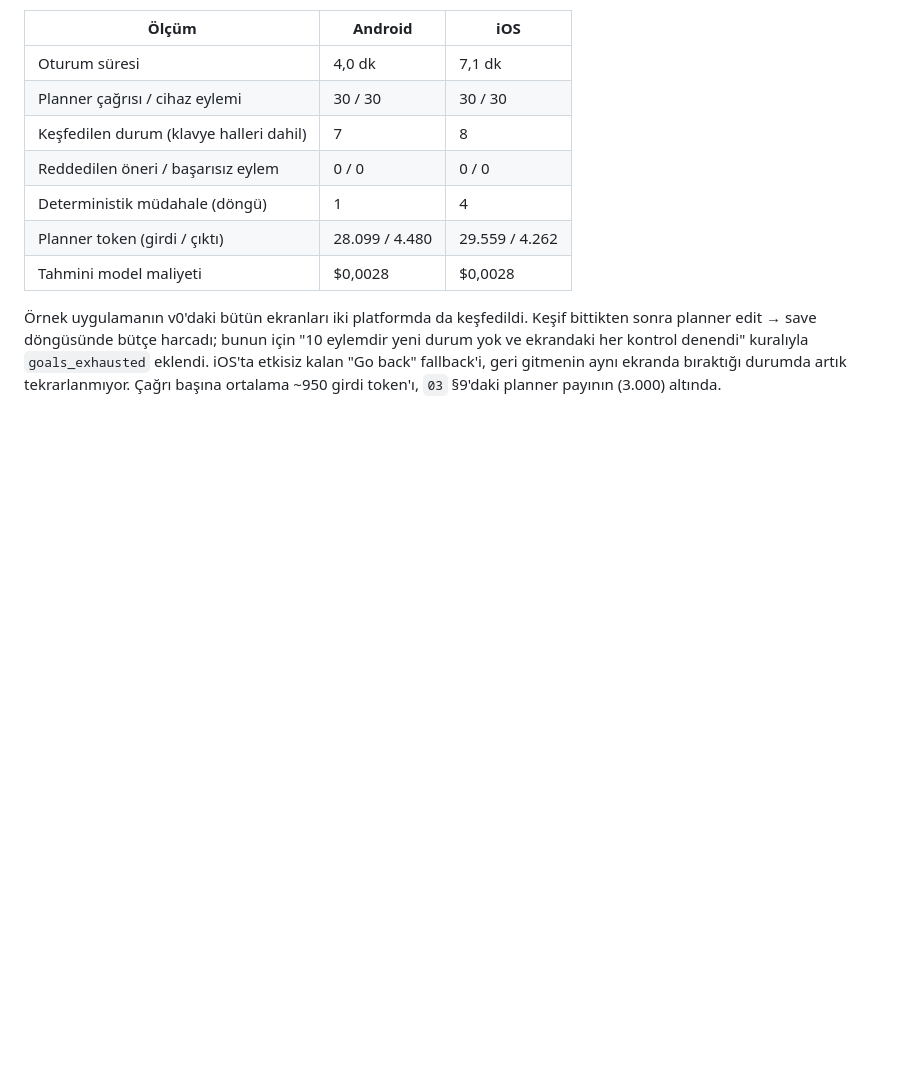
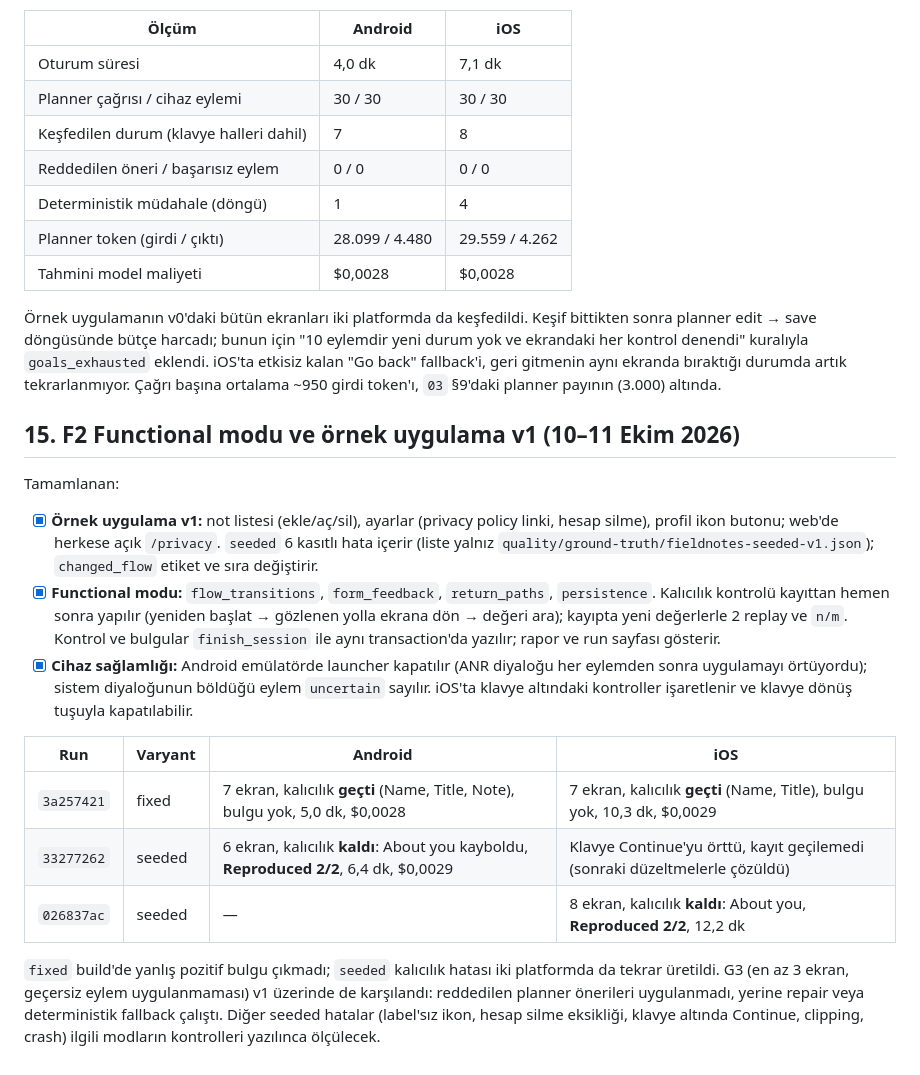
Before and after one commit to OzzyD07/TapScout, a Markdown page: docs/05-v1-plan.md, the part around the change. Rendered like a GitHub page; blank space fills up the shorter version.

Commit message:
docs: F2 Functional results; seeded persistence defect reproduced on both platforms (runs 3a257421, 33277262, 026837ac)

```diff
--- a/docs/05-v1-plan.md
+++ b/docs/05-v1-plan.md
@@ -366,3 +366,19 @@ Tamamlanan:
 | Tahmini model maliyeti | $0,0028 | $0,0028 |
 
 Örnek uygulamanın v0'daki bütün ekranları iki platformda da keşfedildi. Keşif bittikten sonra planner edit → save döngüsünde bütçe harcadı; bunun için "10 eylemdir yeni durum yok ve ekrandaki her kontrol denendi" kuralıyla `goals_exhausted` eklendi. iOS'ta etkisiz kalan "Go back" fallback'i, geri gitmenin aynı ekranda bıraktığı durumda artık tekrarlanmıyor. Çağrı başına ortalama ~950 girdi token'ı, `03` §9'daki planner payının (3.000) altında.
+
+## 15. F2 Functional modu ve örnek uygulama v1 (10–11 Ekim 2026)
+
+Tamamlanan:
+
+- [x] **Örnek uygulama v1:** not listesi (ekle/aç/sil), ayarlar (privacy policy linki, hesap silme), profil ikon butonu; web'de herkese açık `/privacy`. `seeded` 6 kasıtlı hata içerir (liste yalnız `quality/ground-truth/fieldnotes-seeded-v1.json`); `changed_flow` etiket ve sıra değiştirir.
+- [x] **Functional modu:** `flow_transitions`, `form_feedback`, `return_paths`, `persistence`. Kalıcılık kontrolü kayıttan hemen sonra yapılır (yeniden başlat → gözlenen yolla ekrana dön → değeri ara); kayıpta yeni değerlerle 2 replay ve `n/m`. Kontrol ve bulgular `finish_session` ile aynı transaction'da yazılır; rapor ve run sayfası gösterir.
+- [x] **Cihaz sağlamlığı:** Android emülatörde launcher kapatılır (ANR diyaloğu her eylemden sonra uygulamayı örtüyordu); sistem diyaloğunun böldüğü eylem `uncertain` sayılır. iOS'ta klavye altındaki kontroller işaretlenir ve klavye dönüş tuşuyla kapatılabilir.
+
+| Run | Varyant | Android | iOS |
+|---|---|---|---|
+| `3a257421` | fixed | 7 ekran, kalıcılık **geçti** (Name, Title, Note), bulgu yok, 5,0 dk, $0,0028 | 7 ekran, kalıcılık **geçti** (Name, Title), bulgu yok, 10,3 dk, $0,0029 |
+| `33277262` | seeded | 6 ekran, kalıcılık **kaldı**: About you kayboldu, **Reproduced 2/2**, 6,4 dk, $0,0029 | Klavye Continue'yu örttü, kayıt geçilemedi (sonraki düzeltmelerle çözüldü) |
+| `026837ac` | seeded | — | 8 ekran, kalıcılık **kaldı**: About you, **Reproduced 2/2**, 12,2 dk |
+
+`fixed` build'de yanlış pozitif bulgu çıkmadı; `seeded` kalıcılık hatası iki platformda da tekrar üretildi. G3 (en az 3 ekran, geçersiz eylem uygulanmaması) v1 üzerinde de karşılandı: reddedilen planner önerileri uygulanmadı, yerine repair veya deterministik fallback çalıştı. Diğer seeded hatalar (label'sız ikon, hesap silme eksikliği, klavye altında Continue, clipping, crash) ilgili modların kontrolleri yazılınca ölçülecek.
```
Also changed, not shown: docs/06-devam-notu.md (+6 -6 lines).
